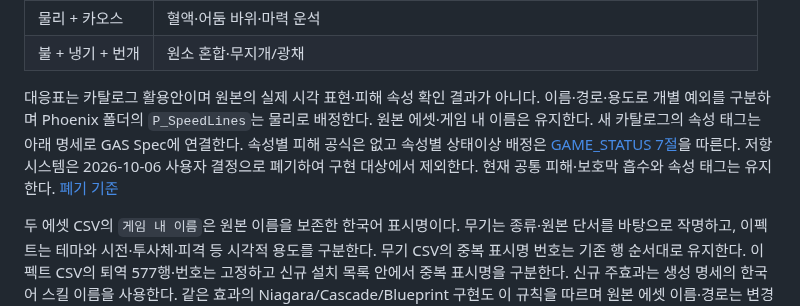
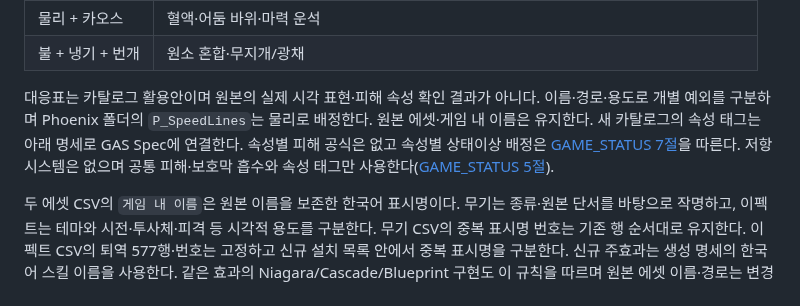
Before and after one commit to jaba001/ProjectA, a Markdown page: Docs/PROJECT_PLAN.md, the part around the change. GitHub-like rendering.

```diff
--- a/Docs/PROJECT_PLAN.md
+++ b/Docs/PROJECT_PLAN.md
@@ -262,7 +262,7 @@ GameplayController에서 별도 `SetInputMode`를 추가하지 않는다. MainMe
 | 물리 + 카오스 | 혈액·어둠 바위·마력 운석 |
 | 불 + 냉기 + 번개 | 원소 혼합·무지개/광채 |
 
-대응표는 카탈로그 활용안이며 원본의 실제 시각 표현·피해 속성 확인 결과가 아니다. 이름·경로·용도로 개별 예외를 구분하며 Phoenix 폴더의 `P_SpeedLines`는 물리로 배정한다. 원본 에셋·게임 내 이름은 유지한다. 새 카탈로그의 속성 태그는 아래 명세로 GAS Spec에 연결한다. 속성별 피해 공식은 없고 속성별 상태이상 배정은 [GAME_STATUS 7절](GAME_STATUS.md#7-상태이상)을 따른다. 저항 시스템은 2026-10-06 사용자 결정으로 폐기하여 구현 대상에서 제외한다. 현재 공통 피해·보호막 흡수와 속성 태그는 유지한다. [폐기 기준](GAME_STATUS.md#5-직업과-능력치)
+대응표는 카탈로그 활용안이며 원본의 실제 시각 표현·피해 속성 확인 결과가 아니다. 이름·경로·용도로 개별 예외를 구분하며 Phoenix 폴더의 `P_SpeedLines`는 물리로 배정한다. 원본 에셋·게임 내 이름은 유지한다. 새 카탈로그의 속성 태그는 아래 명세로 GAS Spec에 연결한다. 속성별 피해 공식은 없고 속성별 상태이상 배정은 [GAME_STATUS 7절](GAME_STATUS.md#7-상태이상)을 따른다. 저항 시스템은 없으며 공통 피해·보호막 흡수와 속성 태그만 사용한다([GAME_STATUS 5절](GAME_STATUS.md#5-직업과-능력치)).
 
 두 에셋 CSV의 `게임 내 이름`은 원본 이름을 보존한 한국어 표시명이다. 무기는 종류·원본 단서를 바탕으로 작명하고, 이펙트는 테마와 시전·투사체·피격 등 시각적 용도를 구분한다. 무기 CSV의 중복 표시명 번호는 기존 행 순서대로 유지한다. 이펙트 CSV의 퇴역 577행·번호는 고정하고 신규 설치 목록 안에서 중복 표시명을 구분한다. 신규 주효과는 생성 명세의 한국어 스킬 이름을 사용한다. 같은 효과의 Niagara/Cascade/Blueprint 구현도 이 규칙을 따르며 원본 에셋 이름·경로는 변경하지 않는다. 번호는 등급·강화 단계를 뜻하지 않고, 표시명은 희귀도·능력치·피해 속성·손 점유를 확정하지 않는다. 이펙트 이름은 향후 스킬 구성에 사용할 목록 데이터이며 기존 GAS 스킬 이름·실행 효과를 자동 변경하지 않는다.
 
```
Also changed, not shown: Docs/ITEM_DESIGN.md (+2 -4 lines), Docs/TODO.md (+2 -8 lines).
